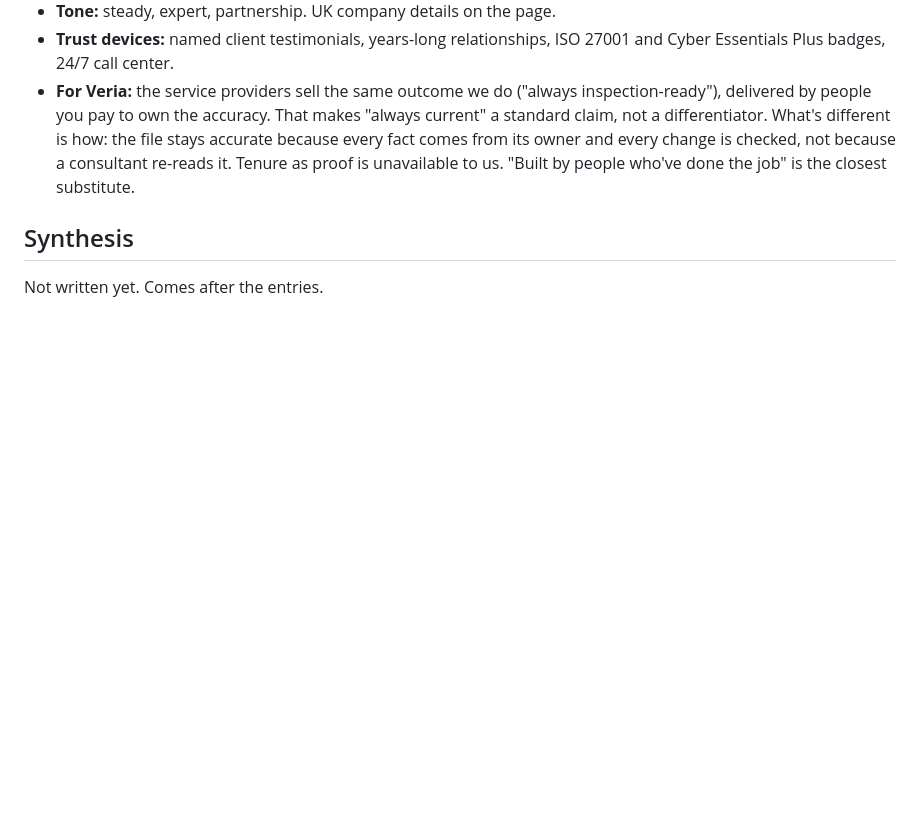
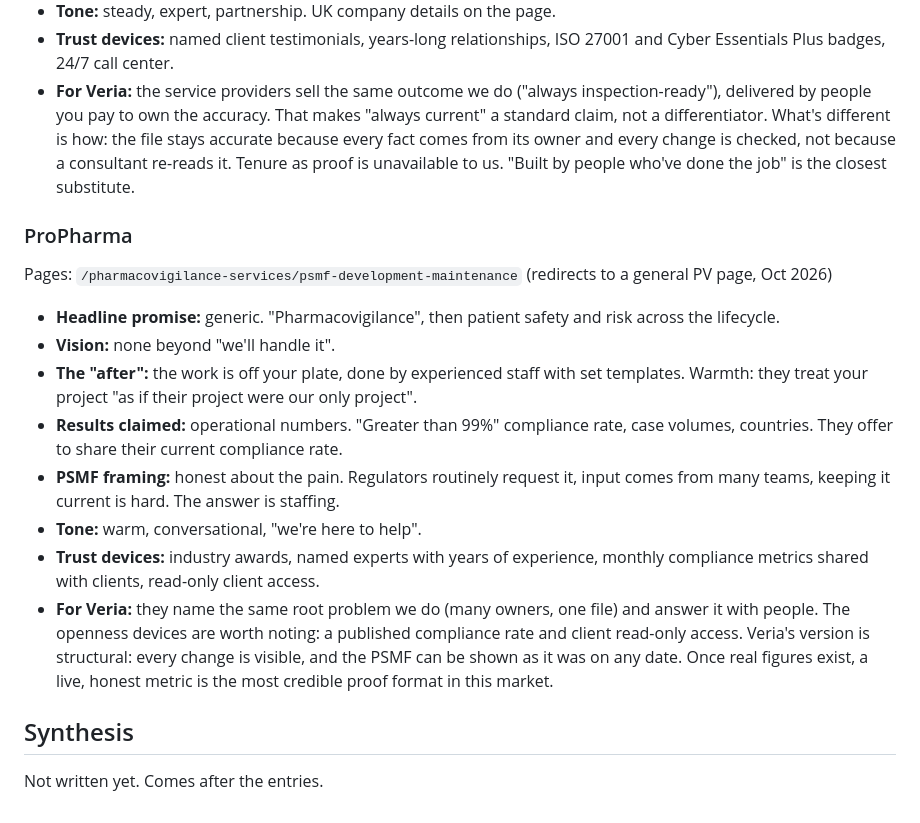
Before and after one commit to igormalchenko/psmf-website, a Markdown page: COMPETITORS.md, the part around one of its changes. Rendered like a GitHub page; blank space fills up the shorter version.

Commit message:
Competitor research: ProPharma
Co-Authored-By: Claude Opus 5.5 <noreply@anthropic.com>

```diff
--- a/COMPETITORS.md
+++ b/COMPETITORS.md
@@ -79,5 +79,17 @@ Pages: homepage, `/our-services/quality-compliance/psmf-setup-and-maintenance` (
 - **Trust devices:** named client testimonials, years-long relationships, ISO 27001 and Cyber Essentials Plus badges, 24/7 call center.
 - **For Veria:** the service providers sell the same outcome we do ("always inspection-ready"), delivered by people you pay to own the accuracy. That makes "always current" a standard claim, not a differentiator. What's different is how: the file stays accurate because every fact comes from its owner and every change is checked, not because a consultant re-reads it. Tenure as proof is unavailable to us. "Built by people who've done the job" is the closest substitute.
 
+### ProPharma
+Pages: `/pharmacovigilance-services/psmf-development-maintenance` (redirects to a general PV page, Oct 2026)
+
+- **Headline promise:** generic. "Pharmacovigilance", then patient safety and risk across the lifecycle.
+- **Vision:** none beyond "we'll handle it".
+- **The "after":** the work is off your plate, done by experienced staff with set templates. Warmth: they treat your project "as if their project were our only project".
+- **Results claimed:** operational numbers. "Greater than 99%" compliance rate, case volumes, countries. They offer to share their current compliance rate.
+- **PSMF framing:** honest about the pain. Regulators routinely request it, input comes from many teams, keeping it current is hard. The answer is staffing.
+- **Tone:** warm, conversational, "we're here to help".
+- **Trust devices:** industry awards, named experts with years of experience, monthly compliance metrics shared with clients, read-only client access.
+- **For Veria:** they name the same root problem we do (many owners, one file) and answer it with people. The openness devices are worth noting: a published compliance rate and client read-only access. Veria's version is structural: every change is visible, and the PSMF can be shown as it was on any date. Once real figures exist, a live, honest metric is the most credible proof format in this market.
+
 ## Synthesis
 Not written yet. Comes after the entries.
```
Also changed, not shown: other parts of COMPETITORS.md (+1 -1 lines).
